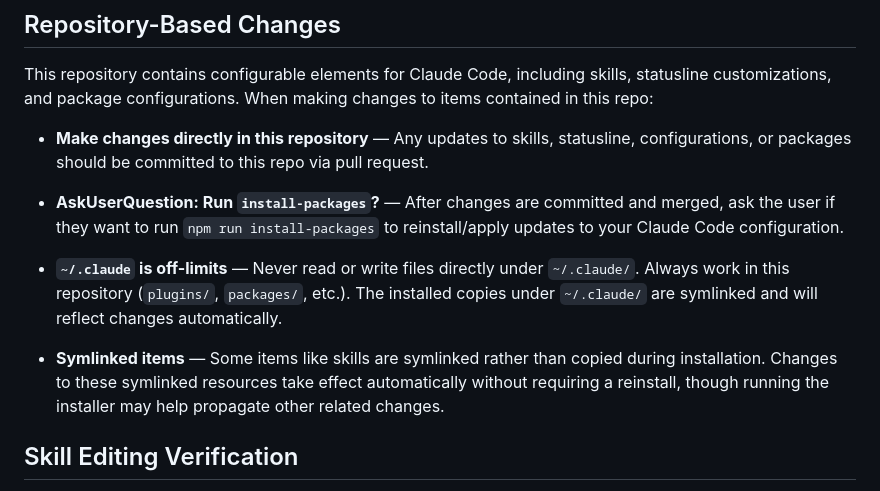
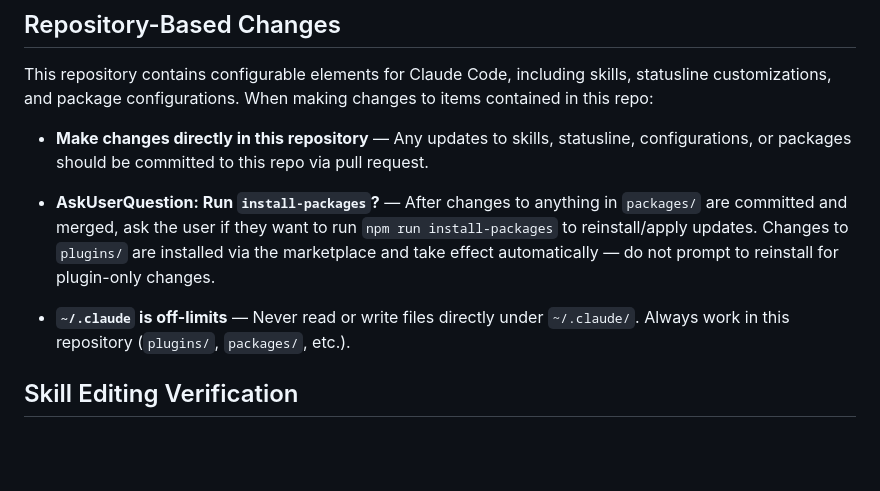
Before and after one commit to cjthompson/claude-code-config, a Markdown page: CLAUDE.md, the part around the change. Rendered like a GitHub page; blank space fills up the shorter version.

Commit message:
docs(CLAUDE.md): clarify install-packages only needed for packages/ changes
plugins/ are installed via marketplace and take effect automatically;
only packages/ changes require running npm run install-packages.

Co-Authored-By: Claude Opus 4.8 <noreply@anthropic.com>

```diff
--- a/CLAUDE.md
+++ b/CLAUDE.md
@@ -16,11 +16,9 @@ This repository contains configurable elements for Claude Code, including skills
 
 - **Make changes directly in this repository** — Any updates to skills, statusline, configurations, or packages should be committed to this repo via pull request.
 
-- **AskUserQuestion: Run `install-packages`?** — After changes are committed and merged, ask the user if they want to run `npm run install-packages` to reinstall/apply updates to your Claude Code configuration.
+- **AskUserQuestion: Run `install-packages`?** — After changes to anything in `packages/` are committed and merged, ask the user if they want to run `npm run install-packages` to reinstall/apply updates. Changes to `plugins/` are installed via the marketplace and take effect automatically — do not prompt to reinstall for plugin-only changes.
 
-- **`~/.claude` is off-limits** — Never read or write files directly under `~/.claude/`. Always work in this repository (`plugins/`, `packages/`, etc.). The installed copies under `~/.claude/` are symlinked and will reflect changes automatically.
-
-- **Symlinked items** — Some items like skills are symlinked rather than copied during installation. Changes to these symlinked resources take effect automatically without requiring a reinstall, though running the installer may help propagate other related changes.
+- **`~/.claude` is off-limits** — Never read or write files directly under `~/.claude/`. Always work in this repository (`plugins/`, `packages/`, etc.).
 
 ## Skill Editing Verification
 
```
